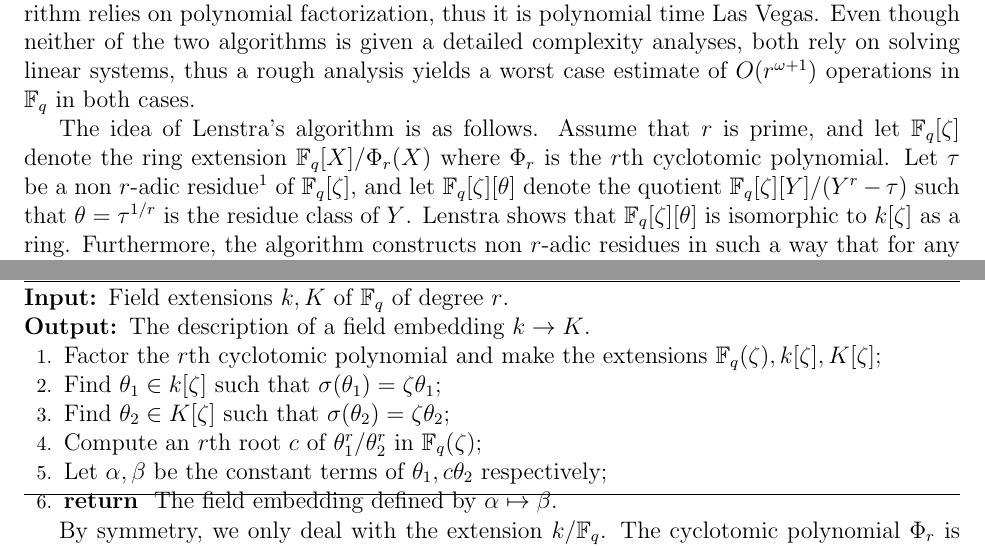
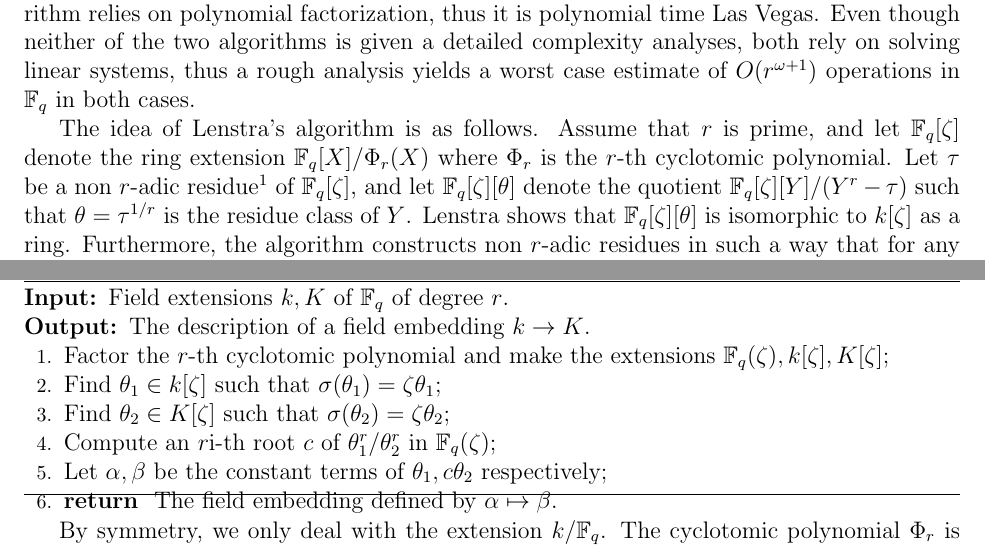
Before and after one commit to defeo/ffisom, a LaTeX paper (ffisom.tex): two parts of pages 10 and 11 of 40, joined at a grey line, cut so that both start at the same text. Compiled offline with pdfLaTeX.

Commit message:
Uniformize -th.

```diff
--- a/ffisom.tex
+++ b/ffisom.tex
@@ -708,7 +708,7 @@ in $\F_q$ in both cases.
 
 The idea of Lenstra's algorithm is as follows.
 Assume that $r$ is prime, and
-let $\F_q[\zeta]$ denote the ring extension $\F_q[X] / \Phi_r(X)$ where $\Phi_r$ is the $r$th
+let $\F_q[\zeta]$ denote the ring extension $\F_q[X] / \Phi_r(X)$ where $\Phi_r$ is the $r$-th
 cyclotomic polynomial.
 Let $\tau$ be a non $r$-adic residue\footnote{In the paper's terminology, $\tau$ (denoted $c$ in the paper) is a generator of the Teichm\"uller subgroup of $\F_q[\zeta]$.} of $\F_q[\zeta]$,
 and let $\F_q[\zeta][\theta]$ denote the quotient $\F_q[\zeta][Y]/(Y^r -
@@ -789,11 +789,11 @@ Let us restate the algorithm for clarity.
 	\begin{algorithmic}[1]
 		\REQUIRE Field extensions $k, K$ of $\F_q$ of degree $r$.
 		\ENSURE The description of a field embedding $k\to K$.
-		\STATE Factor the $r$th cyclotomic polynomial and make the extensions $\F_q(\zeta),
+		\STATE Factor the $r$-th cyclotomic polynomial and make the extensions $\F_q(\zeta),
 		k[\zeta], K[\zeta]$;
 		\STATE Find $\theta_1 \in k[\zeta]$ such that $\sigma(\theta_1) = \zeta\theta_1$;
 		\STATE Find $\theta_2 \in K[\zeta]$ such that $\sigma(\theta_2) = \zeta\theta_2$;
-		\STATE Compute an $r$th root $c$ of $\theta_1^r / \theta_2^r$ in $\F_q(\zeta)$;
+		\STATE Compute an $r$i-th root $c$ of $\theta_1^r / \theta_2^r$ in $\F_q(\zeta)$;
 		\STATE Let $\alpha, \beta$ be the constant terms of $\theta_1, c\theta_2$ respectively;
 		\RETURN The field embedding defined by $\alpha\mapsto\beta$.
 	\end{algorithmic}
```
